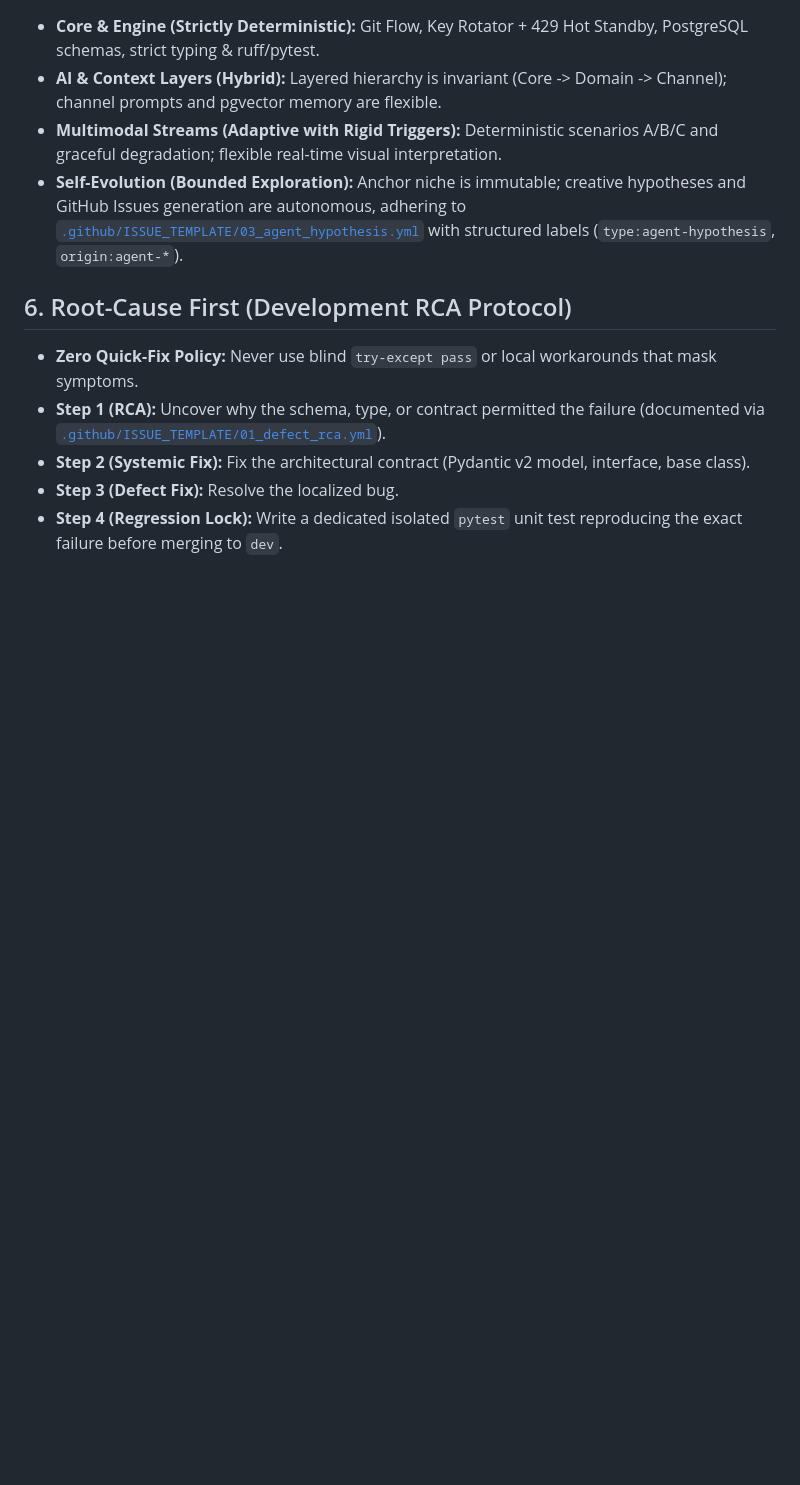
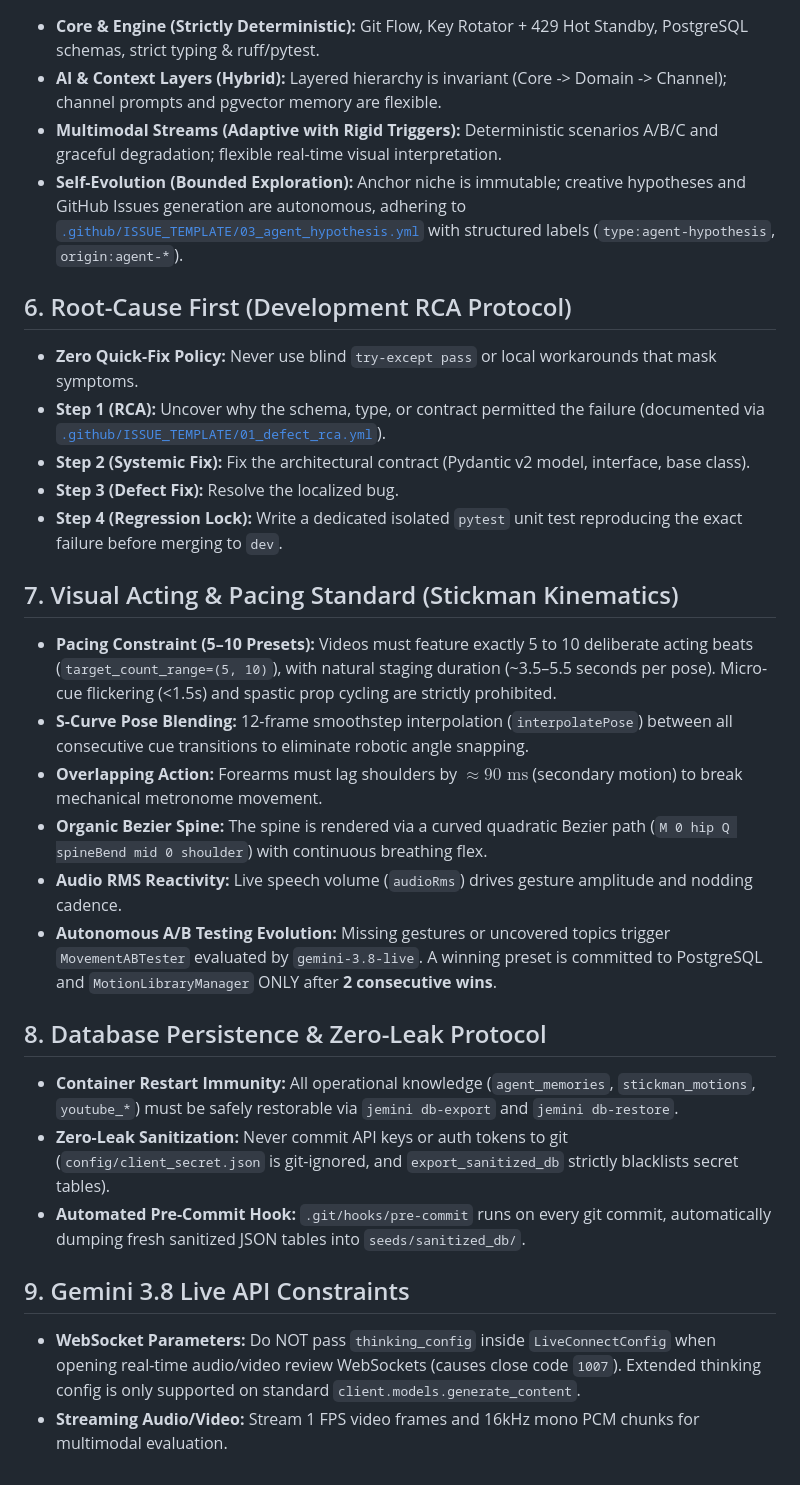
Before and after one commit to TMishkaw/Jermina, a Markdown page: AGENTS.md, the part around the change. GitHub-like rendering; blank space fills up the shorter version.

Commit message:
docs(guidelines): document 5-10 presets pacing, organic kinematics, A/B evolution, and Live API constraints

```diff
--- a/AGENTS.md
+++ b/AGENTS.md
@@ -36,3 +36,20 @@
 - **Step 2 (Systemic Fix):** Fix the architectural contract (Pydantic v2 model, interface, base class).
 - **Step 3 (Defect Fix):** Resolve the localized bug.
 - **Step 4 (Regression Lock):** Write a dedicated isolated `pytest` unit test reproducing the exact failure before merging to `dev`.
+
+## 7. Visual Acting & Pacing Standard (Stickman Kinematics)
+- **Pacing Constraint (5–10 Presets):** Videos must feature exactly 5 to 10 deliberate acting beats (`target_count_range=(5, 10)`), with natural staging duration (~3.5–5.5 seconds per pose). Micro-cue flickering (<1.5s) and spastic prop cycling are strictly prohibited.
+- **S-Curve Pose Blending:** 12-frame smoothstep interpolation (`interpolatePose`) between all consecutive cue transitions to eliminate robotic angle snapping.
+- **Overlapping Action:** Forearms must lag shoulders by $\approx 90\text{ ms}$ (secondary motion) to break mechanical metronome movement.
+- **Organic Bezier Spine:** The spine is rendered via a curved quadratic Bezier path (`M 0 hip Q spineBend mid 0 shoulder`) with continuous breathing flex.
+- **Audio RMS Reactivity:** Live speech volume (`audioRms`) drives gesture amplitude and nodding cadence.
+- **Autonomous A/B Testing Evolution:** Missing gestures or uncovered topics trigger `MovementABTester` evaluated by `gemini-3.8-live`. A winning preset is committed to PostgreSQL and `MotionLibraryManager` ONLY after **2 consecutive wins**.
+
+## 8. Database Persistence & Zero-Leak Protocol
+- **Container Restart Immunity:** All operational knowledge (`agent_memories`, `stickman_motions`, `youtube_*`) must be safely restorable via `jemini db-export` and `jemini db-restore`.
+- **Zero-Leak Sanitization:** Never commit API keys or auth tokens to git (`config/client_secret.json` is git-ignored, and `export_sanitized_db` strictly blacklists secret tables).
+- **Automated Pre-Commit Hook:** `.git/hooks/pre-commit` runs on every git commit, automatically dumping fresh sanitized JSON tables into `seeds/sanitized_db/`.
+
+## 9. Gemini 3.8 Live API Constraints
+- **WebSocket Parameters:** Do NOT pass `thinking_config` inside `LiveConnectConfig` when opening real-time audio/video review WebSockets (causes close code `1007`). Extended thinking config is only supported on standard `client.models.generate_content`.
+- **Streaming Audio/Video:** Stream 1 FPS video frames and 16kHz mono PCM chunks for multimodal evaluation.
```
Also changed, not shown: 1 other file.
